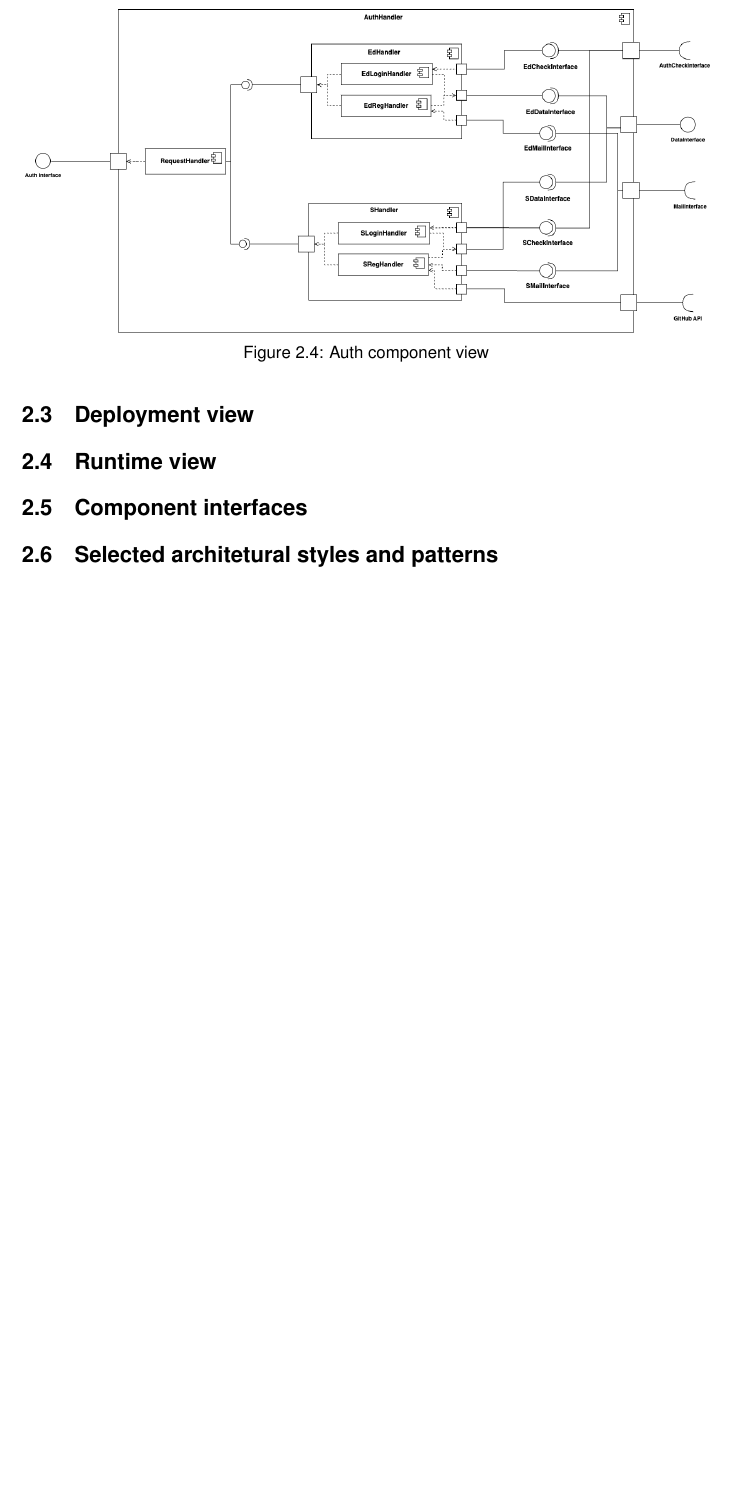
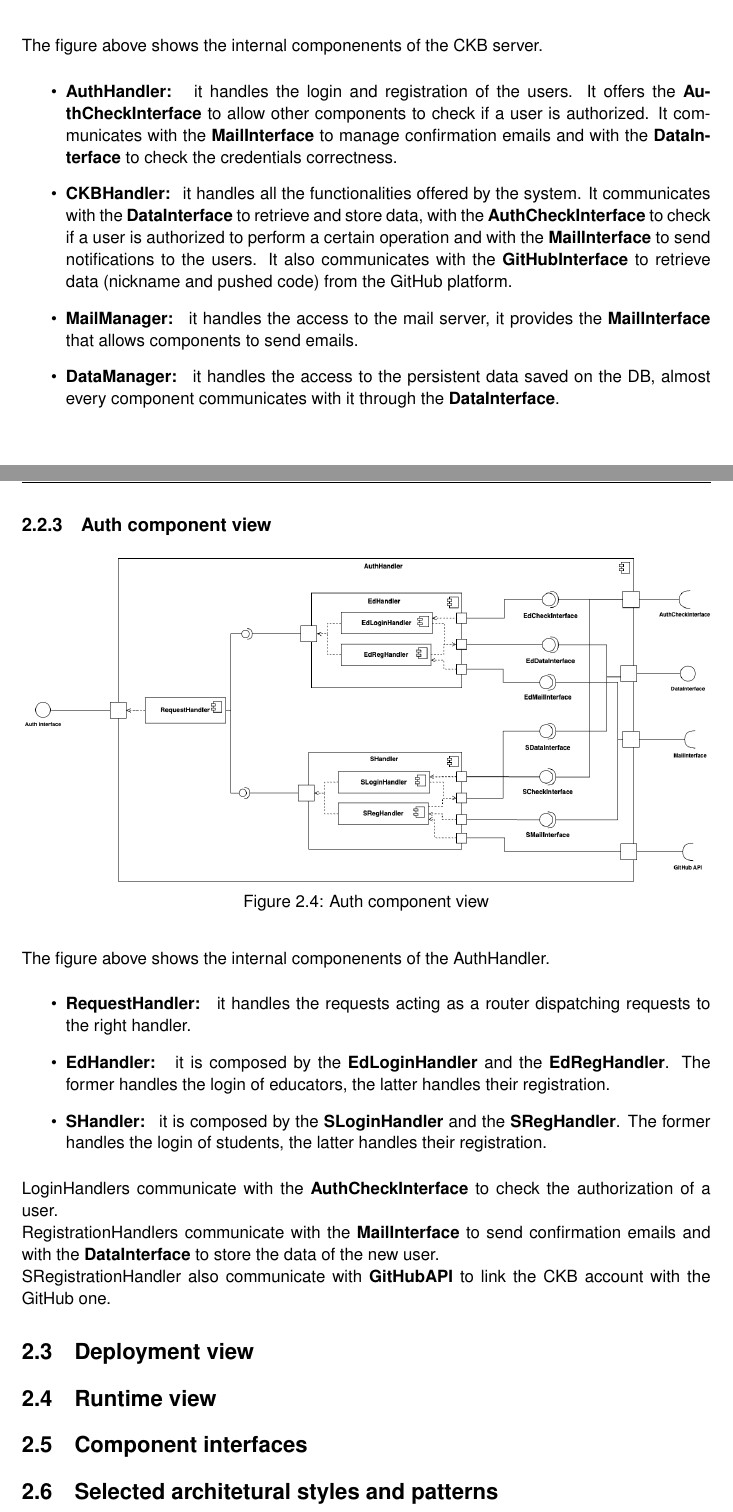
Before and after one commit to antilupovolante/MassaraNguyenBaNicotri, a LaTeX book (DD/DD.tex, which reads DD/chapters/02_architectural_design.tex): part of page 10 of 10 before the commit and two parts of pages 10 and 11 of 11 after it, the two joined at a grey line, cut at the place of the change, the shorter picture padded with empty space. Compiled offline with pdfLaTeX.

Commit message:
added component view descriptions

```diff
--- a/DD/chapters/02_architectural_design.tex
+++ b/DD/chapters/02_architectural_design.tex
@@ -31,14 +42,40 @@ The application server holds the business logic of the application and it can co
     \includegraphics[width=\textwidth]{images/component_view/CKB_component.png}
     \caption{CKB server component view}
 \end{figure}
+The figure above shows the internal componenents of the CKB server.
+\begin{itemize}
+    \item \textbf{AuthHandler: } it handles the login and registration of the users. It offers the \textbf{AuthCheckInterface} to allow other components to check
+    if a user is authorized. It communicates with the \textbf{MailInterface} to manage confirmation emails and with the \textbf{DataInterface} to check the credentials
+    correctness.
+    \item \textbf{CKBHandler: } it handles all the functionalities offered by the system. It communicates with the \textbf{DataInterface} to retrieve and store data, with
+    the \textbf{AuthCheckInterface} to check if a user is authorized to perform a certain operation and with the \textbf{MailInterface} to send notifications to the users.
+    It also communicates with the \textbf{GitHubInterface} to retrieve data (nickname and pushed code) from the GitHub platform.
+    \item \textbf{MailManager: } it handles the access to the mail server, it provides the \textbf{MailInterface} that allows components to send emails.
+    \item \textbf{DataManager: } it handles the access to the persistent data saved on the DB, almost every component communicates with it through the \textbf{DataInterface}.
+\end{itemize}
 
+
+\subsection{Auth component view}
 \begin{figure}[H]
     \centering
     \includegraphics[width=\textwidth]{images/component_view/Auth.png}
     \caption{Auth component view}
 \end{figure}
+The figure above shows the internal componenents of the AuthHandler.
+\begin{itemize}
+    \item \textbf{RequestHandler: } it handles the requests acting as a router dispatching requests to the right handler.
+    \item \textbf{EdHandler: } it is composed by the \textbf{EdLoginHandler} and the \textbf{EdRegHandler}. The former handles the login of educators,
+    the latter handles their registration.
+    \item \textbf{SHandler: } it is composed by the \textbf{SLoginHandler} and the \textbf{SRegHandler}. The former handles the login of students,
+    the latter handles their registration.
+\end{itemize}
+LoginHandlers communicate with the \textbf{AuthCheckInterface} to check the authorization of a user.\\
+RegistrationHandlers communicate with the \textbf{MailInterface} to send confirmation emails and with the \textbf{DataInterface} to store the data of the new user.\\
+SRegistrationHandler also communicate with \textbf{GitHubAPI} to link the CKB account with the GitHub one.
 
 \section{Deployment view}
+
+
 \section{Runtime view}
 \section{Component interfaces}
 \section{Selected architetural styles and patterns}
```
Also changed, not shown: DD/chapters/02_architectural_design.tex (11 more changed lines).
